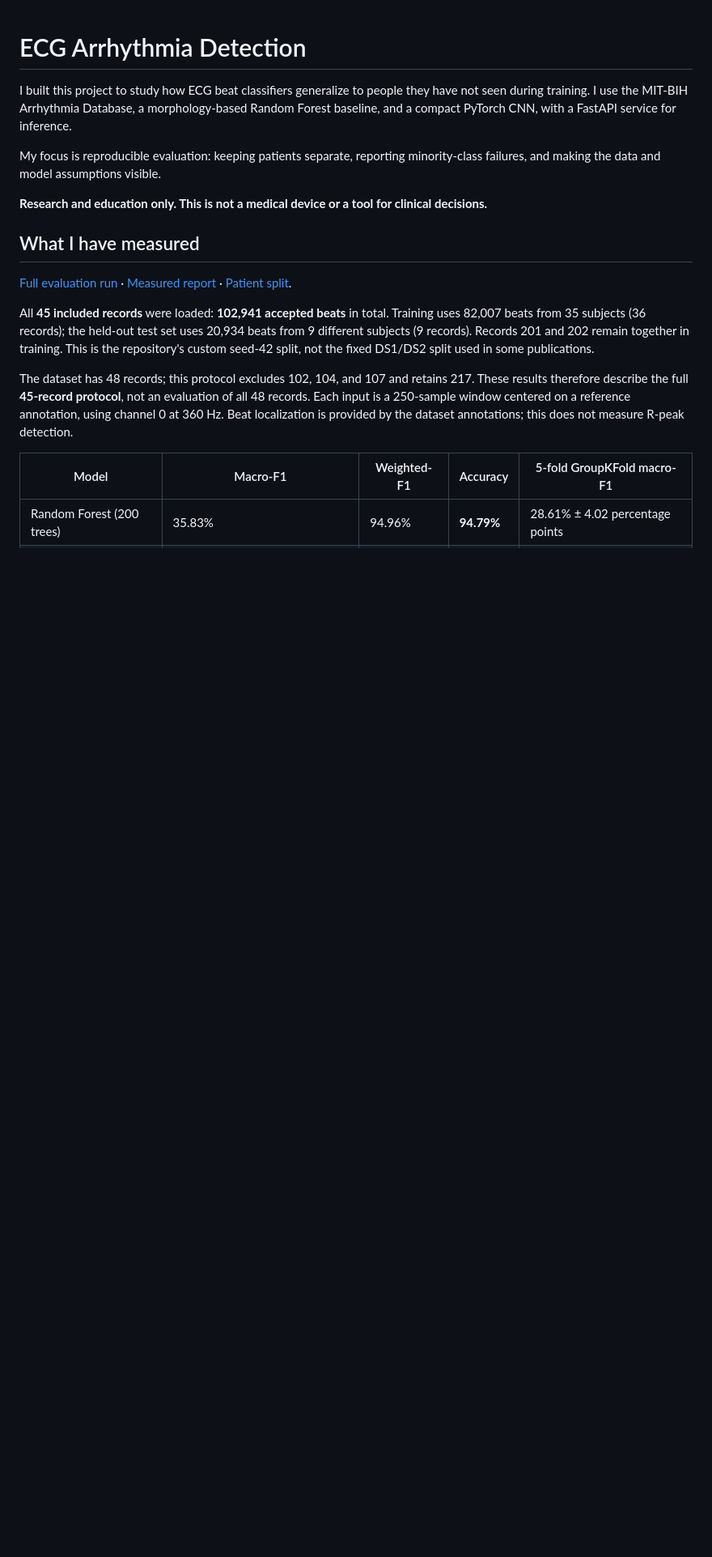
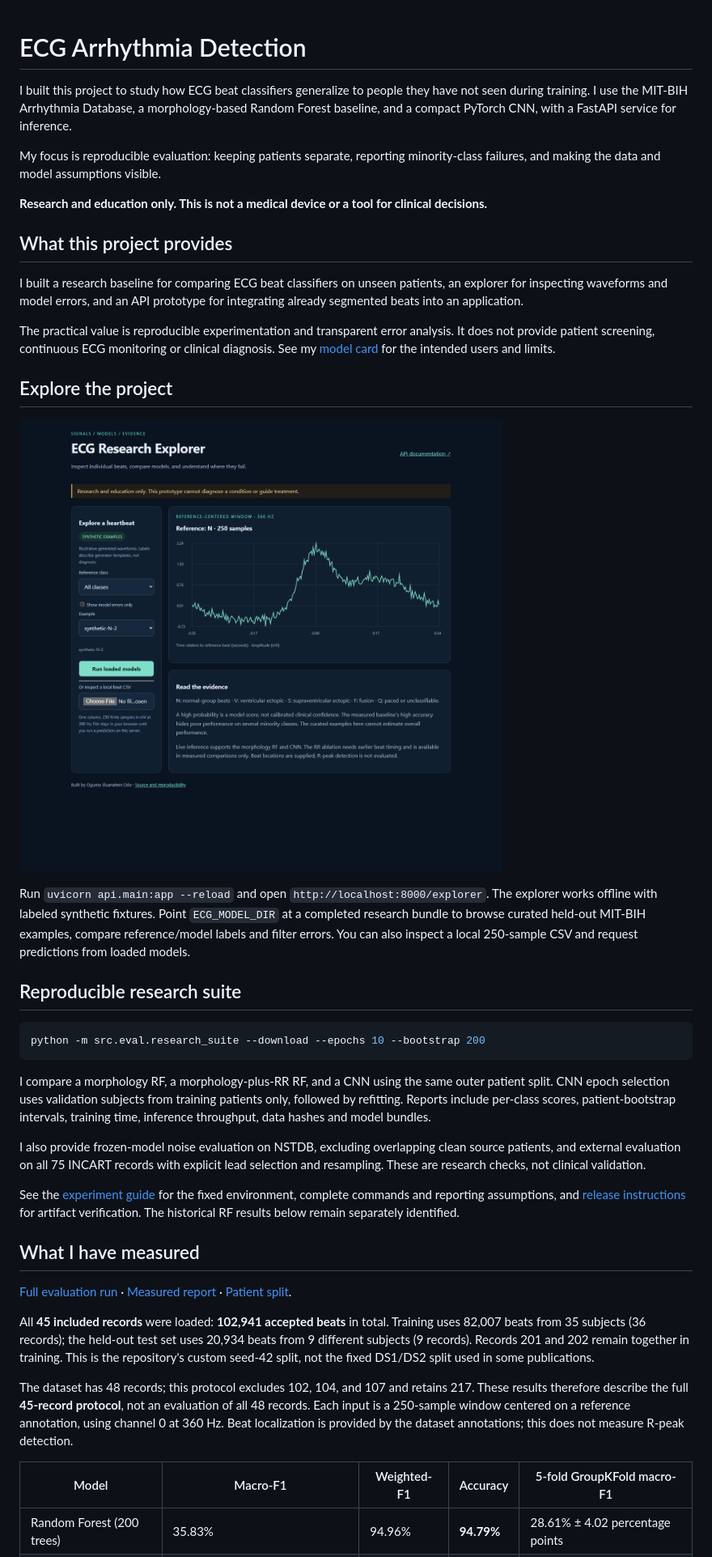
Before and after one commit to eluan216/ecg-arrhythmia-detection, a Markdown page: README.md, the part around the change printed below. Shown: that part at 81% size. Rendered like a GitHub page; pictures changed too: docs/assets/explorer.png (added); blank space fills up the shorter version.

Commit message:
Document intended use, research protocols and verified explorer

````diff
--- a/README.md
+++ b/README.md
@@ -5,6 +5,45 @@ I built this project to study how ECG beat classifiers generalize to people they
 My focus is reproducible evaluation: keeping patients separate, reporting minority-class failures, and making the data and model assumptions visible.
 
 **Research and education only. This is not a medical device or a tool for clinical decisions.**
+
+## What this project provides
+
+I built a research baseline for comparing ECG beat classifiers on unseen patients,
+an explorer for inspecting waveforms and model errors, and an API prototype for
+integrating already segmented beats into an application.
+
+The practical value is reproducible experimentation and transparent error analysis.
+It does not provide patient screening, continuous ECG monitoring or clinical diagnosis.
+See my [model card](MODEL_CARD.md) for the intended users and limits.
+
+## Explore the project
+
+![ECG explorer with clearly labeled synthetic examples](docs/assets/explorer.png)
+
+Run `uvicorn api.main:app --reload` and open
+`http://localhost:8000/explorer`. The explorer works offline with labeled synthetic
+fixtures. Point `ECG_MODEL_DIR` at a completed research bundle to browse curated
+held-out MIT-BIH examples, compare reference/model labels and filter errors.
+You can also inspect a local 250-sample CSV and request predictions from loaded models.
+
+## Reproducible research suite
+
+```bash
+python -m src.eval.research_suite --download --epochs 10 --bootstrap 200
+```
+
+I compare a morphology RF, a morphology-plus-RR RF, and a CNN using the same outer
+patient split. CNN epoch selection uses validation subjects from training patients
+only, followed by refitting. Reports include per-class scores, patient-bootstrap
+intervals, training time, inference throughput, data hashes and model bundles.
+
+I also provide frozen-model noise evaluation on NSTDB, excluding overlapping clean
+source patients, and external evaluation on all 75 INCART records with explicit
+lead selection and resampling. These are research checks, not clinical validation.
+
+See the [experiment guide](docs/experiments.md) for the fixed environment, complete
+commands and reporting assumptions, and [release instructions](docs/releasing.md)
+for artifact verification. The historical RF results below remain separately identified.
 
 ## What I have measured
 
````
Also changed, not shown: other parts of README.md (+11 -5 lines), DEVELOPMENT.md (+13 -0 lines), MODEL_CARD.md (added, +80 -0 lines), docs/experiments.md (added, +108 -0 lines), docs/releasing.md (added, +27 -0 lines), 3 other files.
